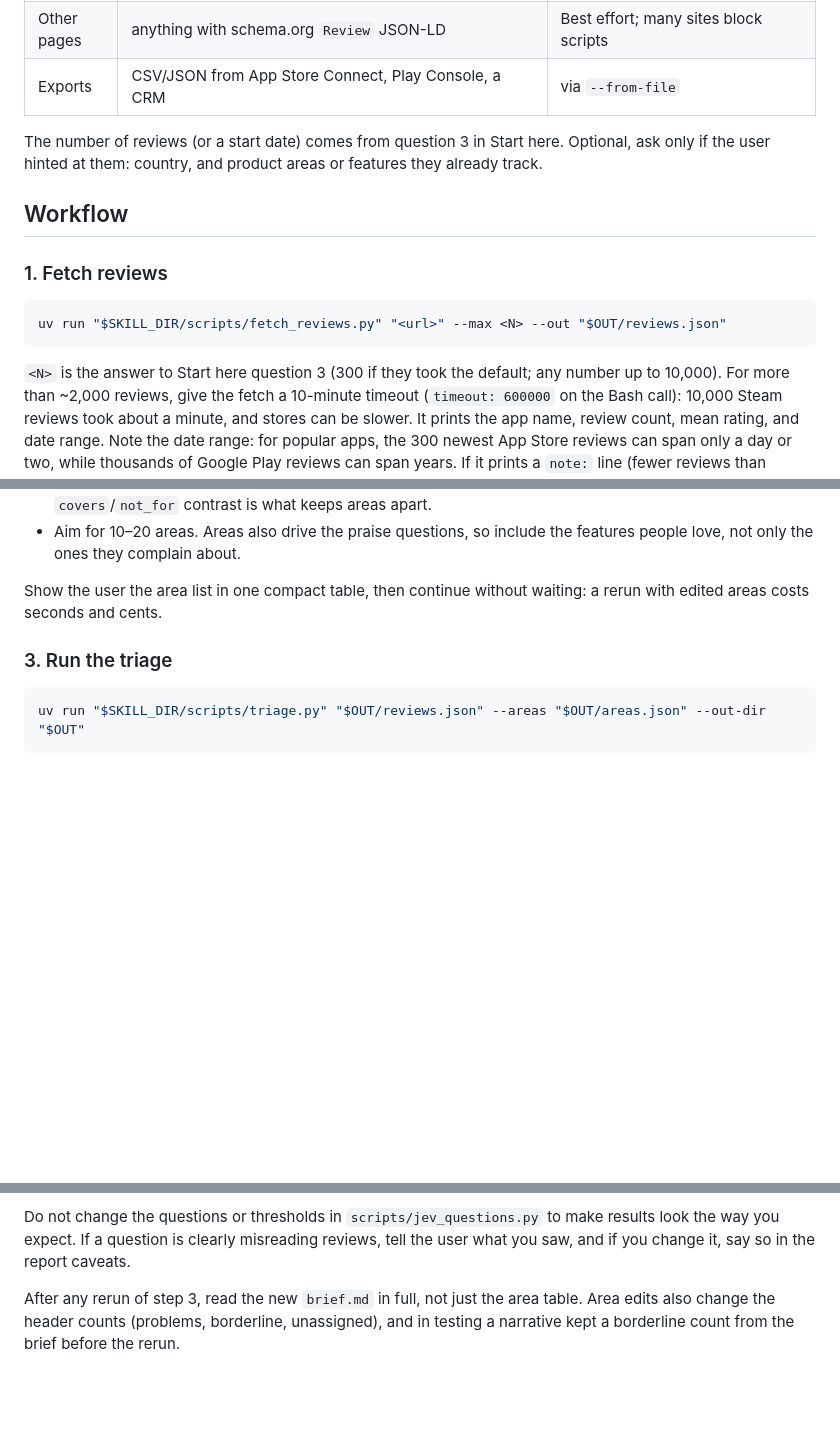
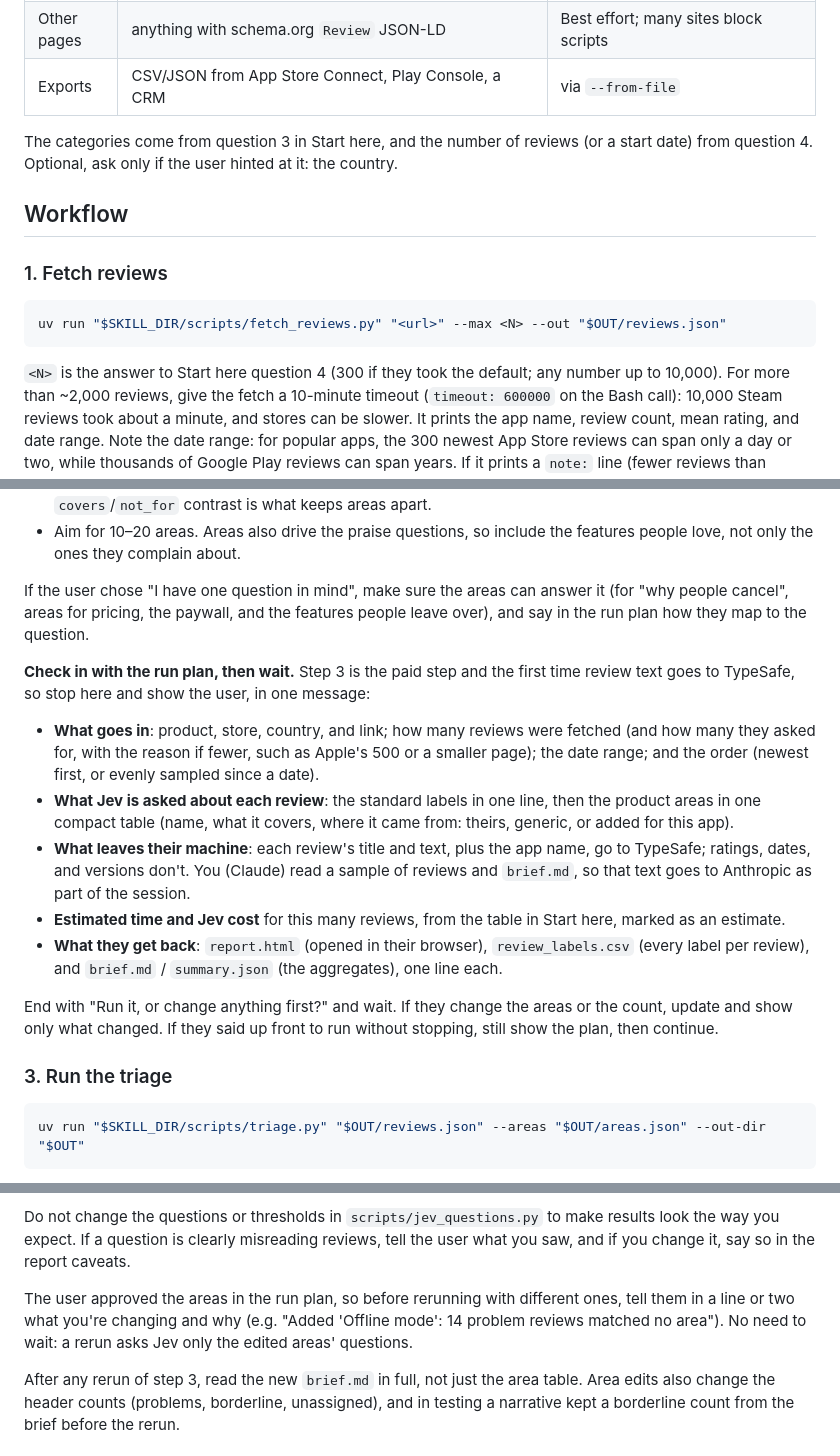
Before and after one commit to Ying8109/app-review-triage, a Markdown page: SKILL.md, 3 parts joined by grey strips. Rendered like a GitHub page; blank space fills up the shorter version.

````diff
--- a/SKILL.md
+++ b/SKILL.md
@@ -128,8 +156,8 @@ Required: a review-page URL. Supported directly:
 | Other pages | anything with schema.org `Review` JSON-LD | Best effort; many sites block scripts |
 | Exports | CSV/JSON from App Store Connect, Play Console, a CRM | via `--from-file` |
 
-The number of reviews (or a start date) comes from question 3 in Start here. Optional, ask
-only if the user hinted at them: country, and product areas or features they already track.
+The categories come from question 3 in Start here, and the number of reviews (or a start
+date) from question 4. Optional, ask only if the user hinted at it: the country.
 
 ## Workflow
 
@@ -139,7 +167,7 @@ only if the user hinted at them: country, and product areas or features they alr
 uv run "$SKILL_DIR/scripts/fetch_reviews.py" "<url>" --max <N> --out "$OUT/reviews.json"
 ```
 
-`<N>` is the answer to Start here question 3 (300 if they took the default; any number up to
+`<N>` is the answer to Start here question 4 (300 if they took the default; any number up to
 10,000). For more than ~2,000 reviews, give the fetch a 10-minute timeout (`timeout: 600000`
 on the Bash call): 10,000 Steam reviews took about a minute, and stores can be slower. It prints the
 app name, review count, mean rating, and date range. Note the date range: for popular apps,
@@ -226,8 +254,30 @@ Then read `$OUT/sample.txt` and write `$OUT/areas.json`, starting from
 - Aim for 10–20 areas. Areas also drive the praise questions, so include the features
   people love, not only the ones they complain about.
 
-Show the user the area list in one compact table, then continue without waiting: a rerun
-with edited areas costs seconds and cents.
+If the user chose "I have one question in mind", make sure the areas can answer it (for "why
+people cancel", areas for pricing, the paywall, and the features people leave over), and
+say in the run plan how they map to the question.
+
+**Check in with the run plan, then wait.** Step 3 is the paid step and the first time review
+text goes to TypeSafe, so stop here and show the user, in one message:
+
+- **What goes in**: product, store, country, and link; how many reviews were fetched (and
+  how many they asked for, with the reason if fewer, such as Apple's 500 or a smaller page);
+  the date range; and the order (newest first, or evenly sampled since a date).
+- **What Jev is asked about each review**: the standard labels in one line, then the product
+  areas in one compact table (name, what it covers, where it came from: theirs, generic, or
+  added for this app).
+- **What leaves their machine**: each review's title and text, plus the app name, go to
+  TypeSafe; ratings, dates, and versions don't. You (Claude) read a sample of reviews and
+  `brief.md`, so that text goes to Anthropic as part of the session.
+- **Estimated time and Jev cost** for this many reviews, from the table in Start here, marked
+  as an estimate.
+- **What they get back**: `report.html` (opened in their browser), `review_labels.csv` (every
+  label per review), and `brief.md` / `summary.json` (the aggregates), one line each.
+
+End with "Run it, or change anything first?" and wait. If they change the areas or the
+count, update and show only what changed. If they said up front to run without stopping,
+still show the plan, then continue.
 
 ### 3. Run the triage
 
@@ -278,6 +328,11 @@ the same data. Check:
 Do not change the questions or thresholds in `scripts/jev_questions.py` to make results
 look the way you expect. If a question is clearly misreading reviews, tell the user what
 you saw, and if you change it, say so in the report caveats.
+
+The user approved the areas in the run plan, so before rerunning with different ones, tell
+them in a line or two what you're changing and why (e.g. "Added 'Offline mode': 14 problem
+reviews matched no area"). No need to wait: a rerun asks Jev only the edited areas'
+questions.
 
 After any rerun of step 3, read the new `brief.md` in full, not just the area table. Area
 edits also change the header counts (problems, borderline, unassigned), and in testing a
````
Also changed, not shown: other parts of SKILL.md (+53 -10 lines), README.md (+18 -2 lines).
